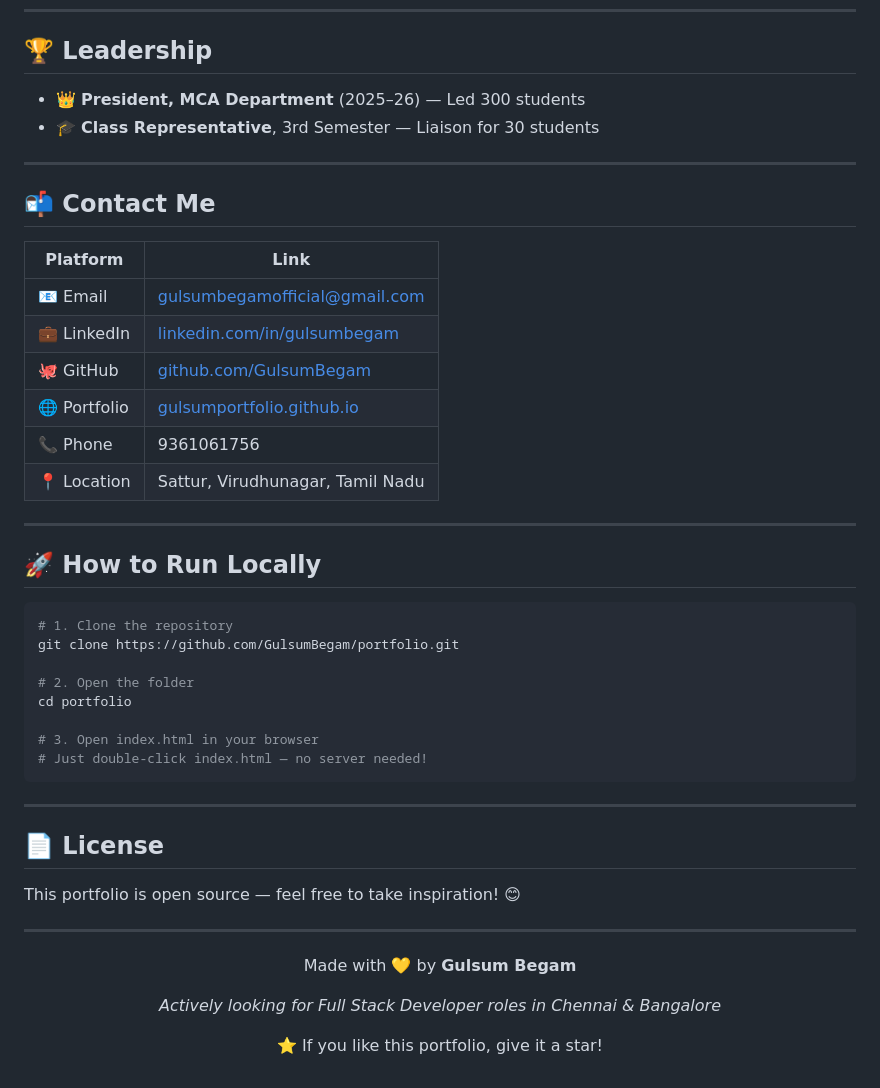
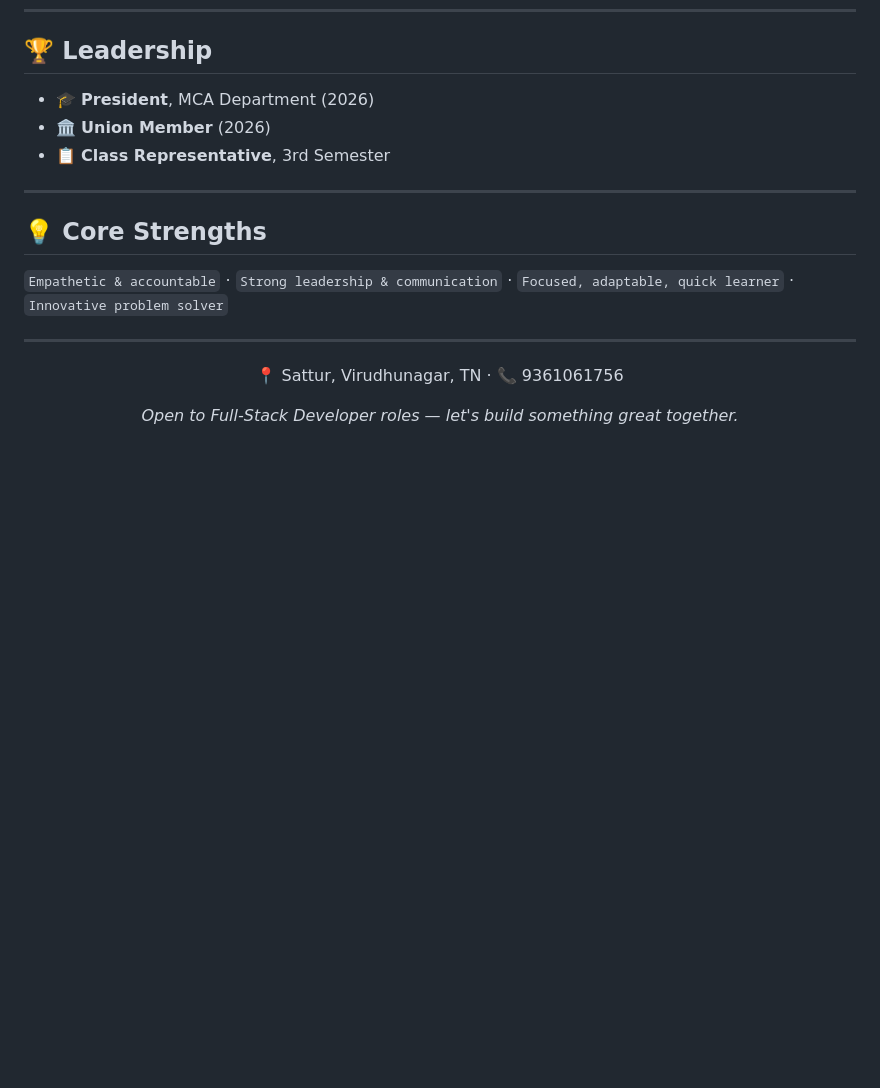
Before and after one commit to GulsumBegam/portfolioGuls, a Markdown page: README.md, the part around one of its changes. Drawn GitHub-style; blank space fills up the shorter version.

````diff
--- a/README.md
+++ b/README.md
@@ -114,51 +146,22 @@ Design        →  Canva  Adobe Illustrator  shadcn/ui
 
 ## 🏆 Leadership
 
-- 👑 **President, MCA Department** (2025–26) — Led 300 students
-- 🎓 **Class Representative**, 3rd Semester — Liaison for 30 students
+- 🎓 **President**, MCA Department (2026)
+- 🏛️ **Union Member** (2026)
+- 📋 **Class Representative**, 3rd Semester
 
 ---
 
-## 📬 Contact Me
+## 💡 Core Strengths
 
-| Platform | Link |
-|----------|------|
-| 📧 Email | gulsumbegamofficial@gmail.com |
-| 💼 LinkedIn | [linkedin.com/in/gulsumbegam](https://linkedin.com/in/gulsumbegam) |
-| 🐙 GitHub | [github.com/GulsumBegam](https://github.com/GulsumBegam) |
-| 🌐 Portfolio | [gulsumportfolio.github.io](https://gulsumportfolio.github.io) |
-| 📞 Phone | 9361061756 |
-| 📍 Location | Sattur, Virudhunagar, Tamil Nadu |
-
----
-
-## 🚀 How to Run Locally
-
-```bash
-# 1. Clone the repository
-git clone https://github.com/GulsumBegam/portfolio.git
-
-# 2. Open the folder
-cd portfolio
-
-# 3. Open index.html in your browser
-# Just double-click index.html — no server needed!
-```
-
----
-
-## 📄 License
-
-This portfolio is open source — feel free to take inspiration! 😊
+`Empathetic & accountable` · `Strong leadership & communication` · `Focused, adaptable, quick learner` · `Innovative problem solver`
 
 ---
 
 <div align="center">
 
-Made with 💛 by **Gulsum Begam**
+📍 Sattur, Virudhunagar, TN · 📞 9361061756
 
-*Actively looking for Full Stack Developer roles in Chennai & Bangalore*
-
-⭐ If you like this portfolio, give it a star!
+*Open to Full-Stack Developer roles — let's build something great together.*
 
 </div>
````
Also changed, not shown: other parts of README.md (+109 -77 lines).
